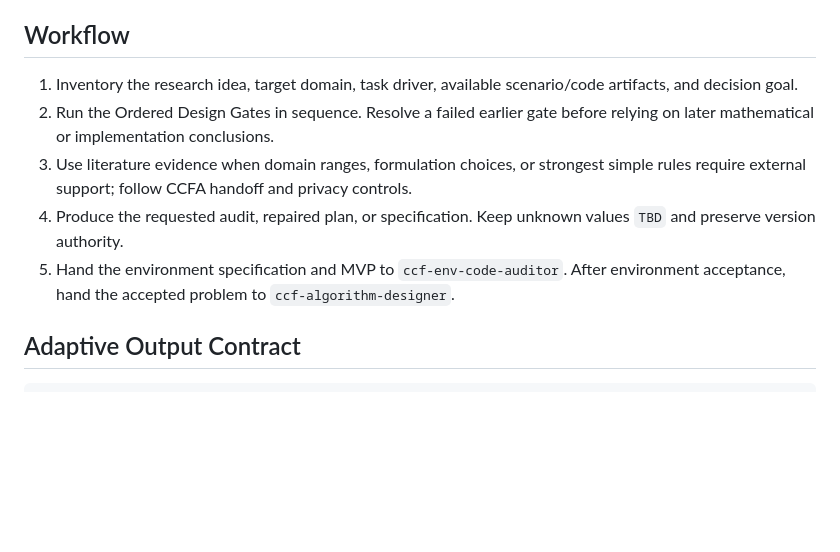
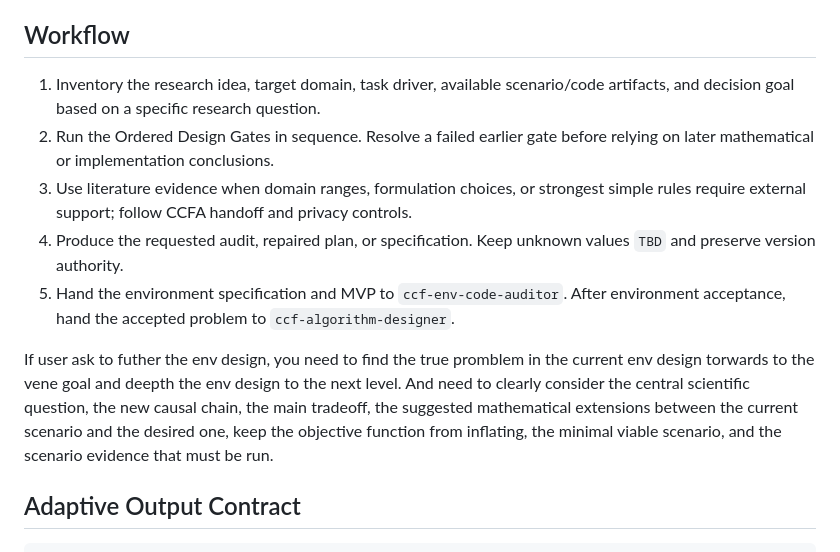
Before and after one commit to yihangwang-keep/CCFA-Skills, a Markdown page: ccf-env-design/SKILL.md, the part around the change. Rendered like a GitHub page; blank space fills up the shorter version.

Commit message:
to further the env design

```diff
--- a/ccf-env-design/SKILL.md
+++ b/ccf-env-design/SKILL.md
@@ -41,11 +41,13 @@ Load `references/communication-env-gates.md` for detailed communication-specific
 
 ## Workflow
 
-1. Inventory the research idea, target domain, task driver, available scenario/code artifacts, and decision goal.
+1. Inventory the research idea, target domain, task driver, available scenario/code artifacts, and decision goal based on a specific research question.
 2. Run the Ordered Design Gates in sequence. Resolve a failed earlier gate before relying on later mathematical or implementation conclusions.
 3. Use literature evidence when domain ranges, formulation choices, or strongest simple rules require external support; follow CCFA handoff and privacy controls.
 4. Produce the requested audit, repaired plan, or specification. Keep unknown values `TBD` and preserve version authority.
 5. Hand the environment specification and MVP to `ccf-env-code-auditor`. After environment acceptance, hand the accepted problem to `ccf-algorithm-designer`.
+
+If user ask to futher the env design, you need to find the true promblem in the current env design torwards to the vene goal and deepth the env design to the next level. And need to clearly consider the central scientific question, the new causal chain, the main tradeoff, the suggested mathematical extensions between the current scenario and the desired one, keep the objective function from inflating, the minimal viable scenario, and the scenario evidence that must be run.
 
 ## Adaptive Output Contract
 
```
